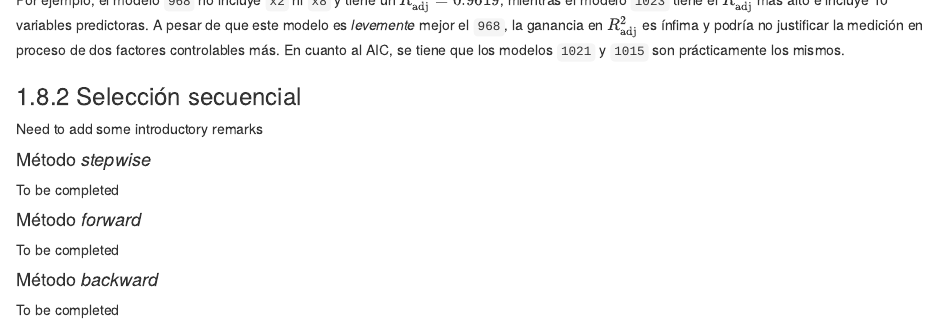
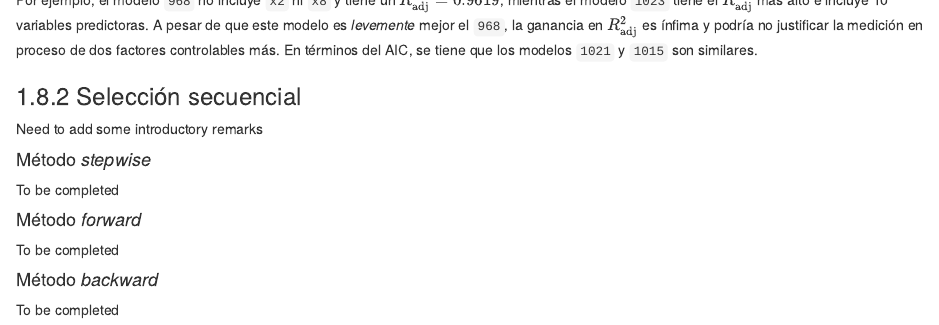
Before and after one commit to jivelez/book-adii, an R Markdown document (03-rlm.Rmd): the page in a window 1100 px wide, from 13640 px down. Rendered offline with R 4.5, knitr and Pandoc, with nearby package versions; drawn as R Markdown's standard HTML page in place of the format the file asks for; some code elsewhere in the file could not run offline.

Commit message:
updates to rlm

````diff
--- a/03-rlm.Rmd
+++ b/03-rlm.Rmd
@@ -675,7 +675,7 @@ De acuerdo con la definición de cada criterio, el _mejor_ modelo debe tener un
 k <- as.data.frame(k)
 subset(k, aic<350 & adjr > 0.8, select = n:aic)
 ```
-Por ejemplo, el modelo `968` no incluye `x2` ni `x8` y tiene un $R^2_{\text{adj}}=0.9619$, mientras el modelo `1023` tiene el $R^2_{\text{adj}}$ más alto e incluye 10 variables predictoras. A pesar de que este modelo es _levemente_ mejor el `968`, la ganancia en $R^2_{\text{adj}}$ es ínfima y podría no justificar la medición en proceso de dos factores controlables más. En cuanto al AIC, se tiene que los modelos `1021` y `1015` son prácticamente los mismos.
+Por ejemplo, el modelo `968` no incluye `x2` ni `x8` y tiene un $R^2_{\text{adj}}=0.9619$, mientras el modelo `1023` tiene el $R^2_{\text{adj}}$ más alto e incluye 10 variables predictoras. A pesar de que este modelo es _levemente_ mejor el `968`, la ganancia en $R^2_{\text{adj}}$ es ínfima y podría no justificar la medición en proceso de dos factores controlables más. En términos del AIC, se tiene que los modelos `1021` y `1015` son similares.
 
 ### Selección secuencial
 Need to add some introductory remarks
````
Also changed, not shown: docs/reference-keys.txt, docs/search_index.json, 22 other files.
